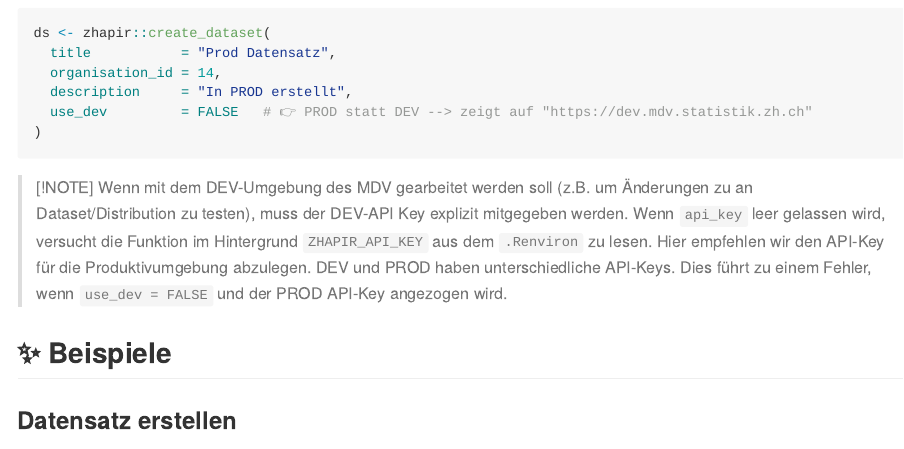
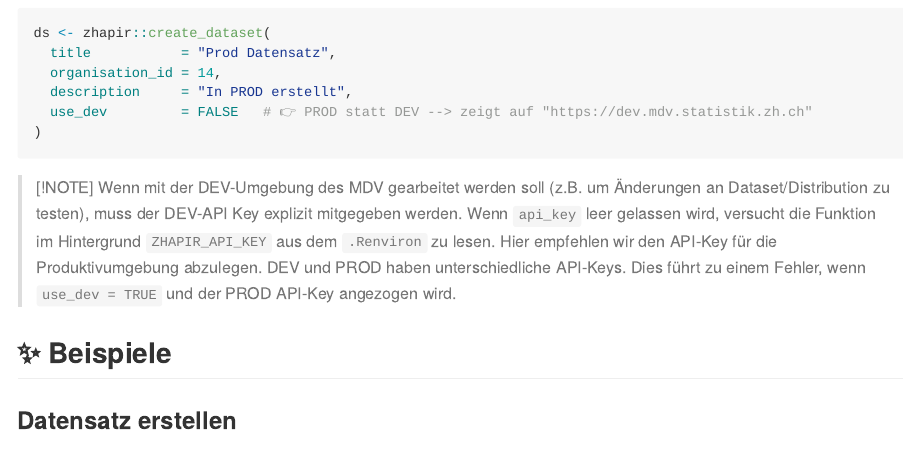
Before and after one commit to openZH/zhapir, an R Markdown document (README.Rmd): the page in a window 1100 px wide, from 1170 px down. Rendered offline with R 4.5, knitr and Pandoc, with nearby package versions; long lines of code are wrapped; badge pictures from the web are left out.

Commit message:
docu: small note fix

````diff
--- a/README.Rmd
+++ b/README.Rmd
@@ -75,7 +75,7 @@ ds <- zhapir::create_dataset(
 ```
 
 > [!NOTE]
-> Wenn mit dem DEV-Umgebung des MDV gearbeitet werden soll (z.B. um Änderungen zu an Dataset/Distribution zu testen), muss der DEV-API Key explizit mitgegeben werden. Wenn `api_key` leer gelassen wird, versucht die Funktion im Hintergrund `ZHAPIR_API_KEY` aus dem `.Renviron` zu lesen. Hier empfehlen wir den API-Key für die Produktivumgebung abzulegen. DEV und PROD haben unterschiedliche API-Keys. Dies führt zu einem Fehler, wenn `use_dev = FALSE` und der PROD API-Key angezogen wird.
+> Wenn mit der DEV-Umgebung des MDV gearbeitet werden soll (z.B. um Änderungen an Dataset/Distribution zu testen), muss der DEV-API Key explizit mitgegeben werden. Wenn `api_key` leer gelassen wird, versucht die Funktion im Hintergrund `ZHAPIR_API_KEY` aus dem `.Renviron` zu lesen. Hier empfehlen wir den API-Key für die Produktivumgebung abzulegen. DEV und PROD haben unterschiedliche API-Keys. Dies führt zu einem Fehler, wenn `use_dev = TRUE` und der PROD API-Key angezogen wird.
 
 ## ✨ Beispiele
 
````
Also changed, not shown: README.md.
